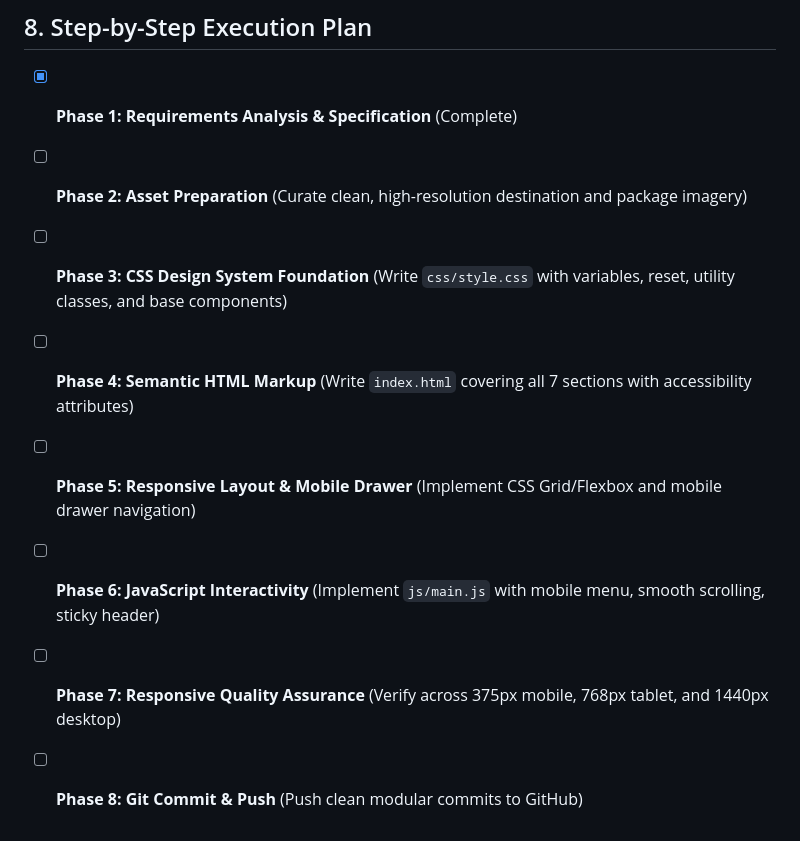
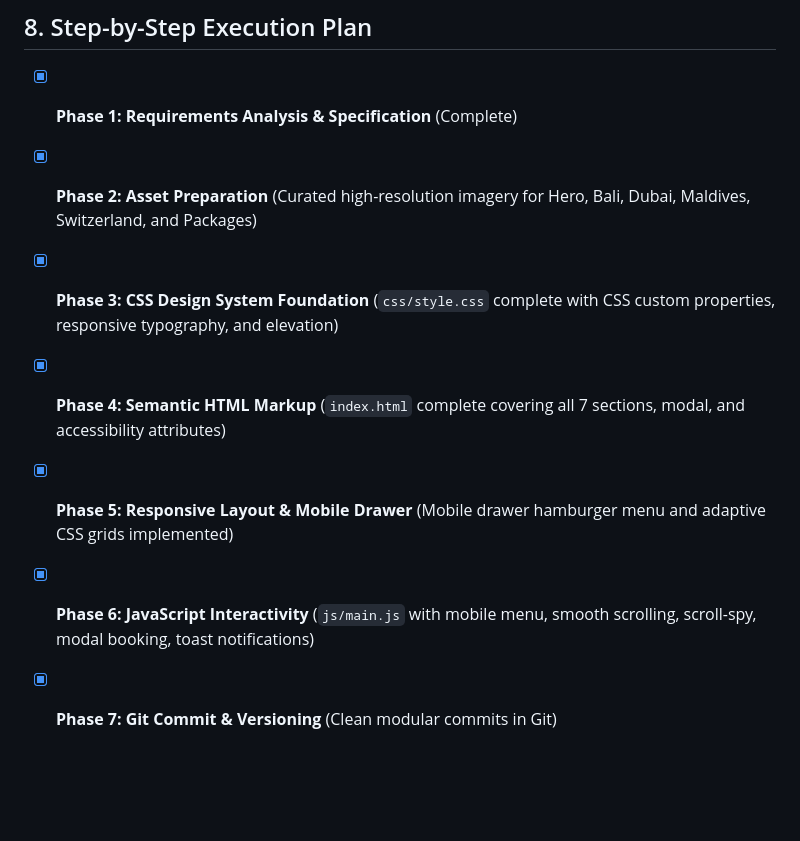
Before and after one commit to Shanu-sp/Travel_website_tek, a Markdown page: IMPLEMENTATION_PLAN.md, the part around the change. GitHub-like rendering; blank space fills up the shorter version.

Commit message:
docs: update implementation plan execution checklist

```diff
--- a/IMPLEMENTATION_PLAN.md
+++ b/IMPLEMENTATION_PLAN.md
@@ -238,10 +238,9 @@ The assignment mentions that in the interview round, you may be asked to make li
 ## 8. Step-by-Step Execution Plan
 
 - [x] **Phase 1: Requirements Analysis & Specification** (Complete)
-- [ ] **Phase 2: Asset Preparation** (Curate clean, high-resolution destination and package imagery)
-- [ ] **Phase 3: CSS Design System Foundation** (Write `css/style.css` with variables, reset, utility classes, and base components)
-- [ ] **Phase 4: Semantic HTML Markup** (Write `index.html` covering all 7 sections with accessibility attributes)
-- [ ] **Phase 5: Responsive Layout & Mobile Drawer** (Implement CSS Grid/Flexbox and mobile drawer navigation)
-- [ ] **Phase 6: JavaScript Interactivity** (Implement `js/main.js` with mobile menu, smooth scrolling, sticky header)
-- [ ] **Phase 7: Responsive Quality Assurance** (Verify across 375px mobile, 768px tablet, and 1440px desktop)
-- [ ] **Phase 8: Git Commit & Push** (Push clean modular commits to GitHub)
+- [x] **Phase 2: Asset Preparation** (Curated high-resolution imagery for Hero, Bali, Dubai, Maldives, Switzerland, and Packages)
+- [x] **Phase 3: CSS Design System Foundation** (`css/style.css` complete with CSS custom properties, responsive typography, and elevation)
+- [x] **Phase 4: Semantic HTML Markup** (`index.html` complete covering all 7 sections, modal, and accessibility attributes)
+- [x] **Phase 5: Responsive Layout & Mobile Drawer** (Mobile drawer hamburger menu and adaptive CSS grids implemented)
+- [x] **Phase 6: JavaScript Interactivity** (`js/main.js` with mobile menu, smooth scrolling, scroll-spy, modal booking, toast notifications)
+- [x] **Phase 7: Git Commit & Versioning** (Clean modular commits in Git)
```
